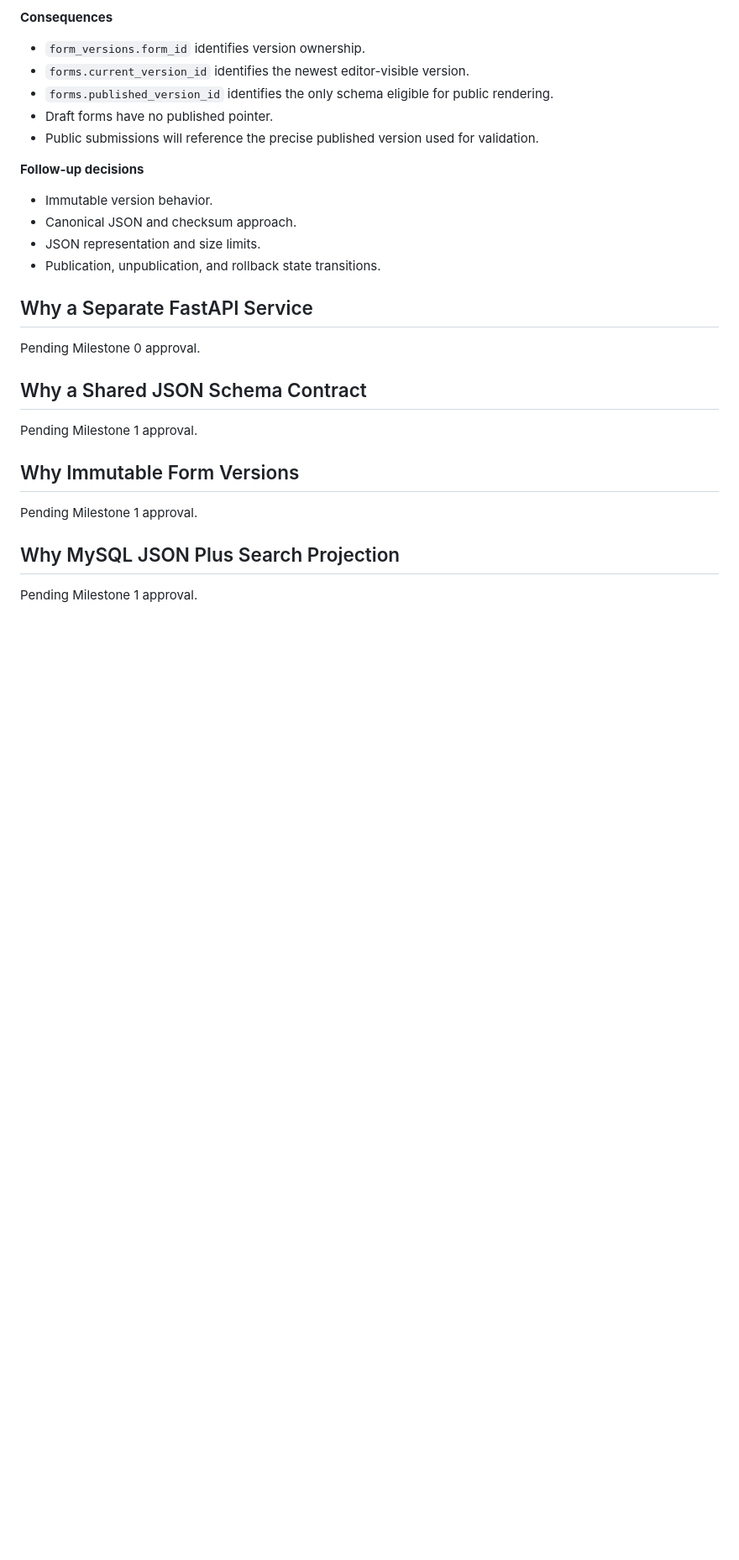
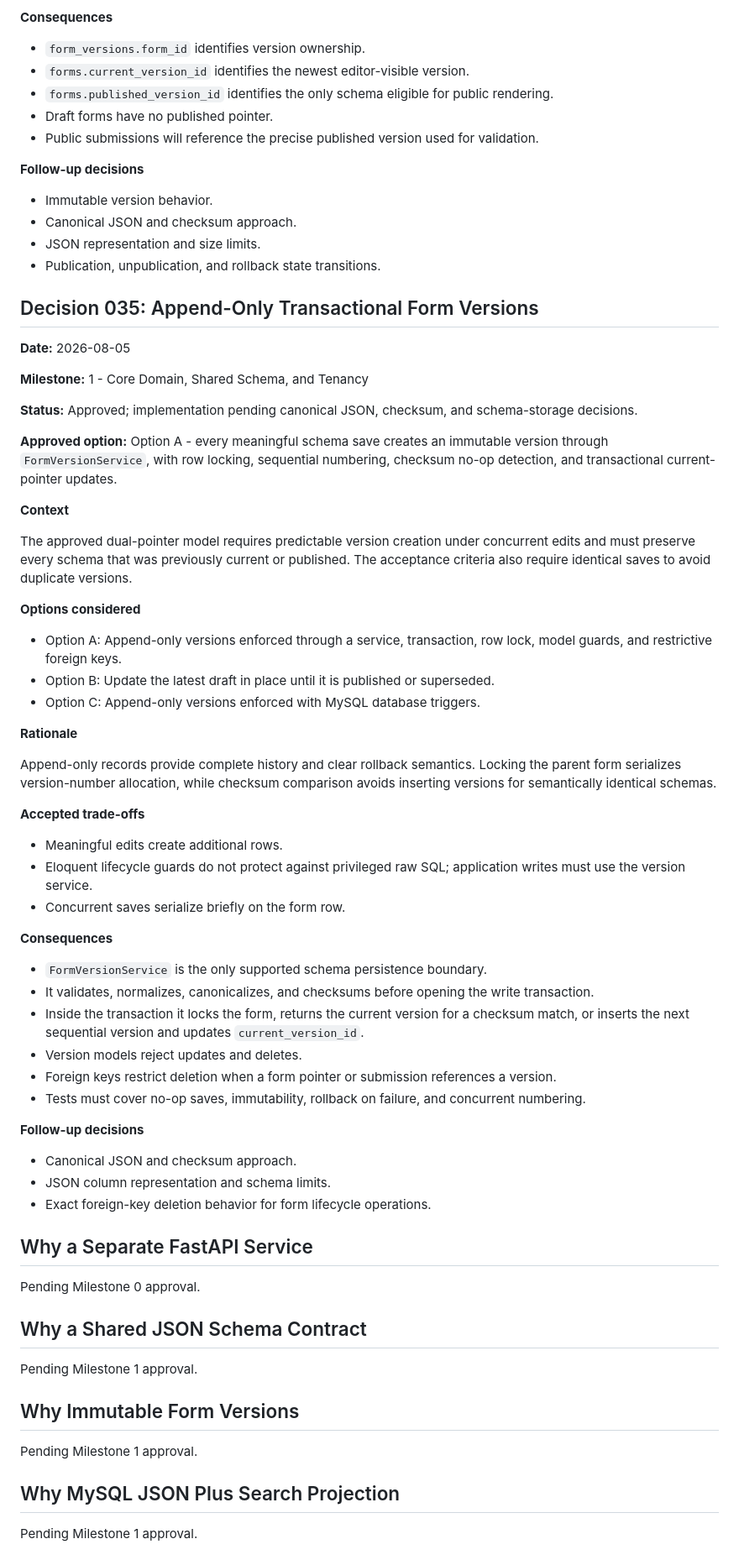
Before and after one commit to anshuldhariwal/ai-powered-form-builder, a Markdown page: DECISIONS.md, the part around the change. Shown at 84% size. GitHub-like rendering; blank space fills up the shorter version.

Commit message:
docs: record immutable version behavior

```diff
--- a/DECISIONS.md
+++ b/DECISIONS.md
@@ -1330,6 +1330,51 @@ Two explicit pointers make publication a transactionally controlled state change
 - JSON representation and size limits.
 - Publication, unpublication, and rollback state transitions.
 
+## Decision 035: Append-Only Transactional Form Versions
+
+**Date:** 2026-08-05
+
+**Milestone:** 1 - Core Domain, Shared Schema, and Tenancy
+
+**Status:** Approved; implementation pending canonical JSON, checksum, and schema-storage decisions.
+
+**Approved option:** Option A - every meaningful schema save creates an immutable version through `FormVersionService`, with row locking, sequential numbering, checksum no-op detection, and transactional current-pointer updates.
+
+**Context**
+
+The approved dual-pointer model requires predictable version creation under concurrent edits and must preserve every schema that was previously current or published. The acceptance criteria also require identical saves to avoid duplicate versions.
+
+**Options considered**
+
+- Option A: Append-only versions enforced through a service, transaction, row lock, model guards, and restrictive foreign keys.
+- Option B: Update the latest draft in place until it is published or superseded.
+- Option C: Append-only versions enforced with MySQL database triggers.
+
+**Rationale**
+
+Append-only records provide complete history and clear rollback semantics. Locking the parent form serializes version-number allocation, while checksum comparison avoids inserting versions for semantically identical schemas.
+
+**Accepted trade-offs**
+
+- Meaningful edits create additional rows.
+- Eloquent lifecycle guards do not protect against privileged raw SQL; application writes must use the version service.
+- Concurrent saves serialize briefly on the form row.
+
+**Consequences**
+
+- `FormVersionService` is the only supported schema persistence boundary.
+- It validates, normalizes, canonicalizes, and checksums before opening the write transaction.
+- Inside the transaction it locks the form, returns the current version for a checksum match, or inserts the next sequential version and updates `current_version_id`.
+- Version models reject updates and deletes.
+- Foreign keys restrict deletion when a form pointer or submission references a version.
+- Tests must cover no-op saves, immutability, rollback on failure, and concurrent numbering.
+
+**Follow-up decisions**
+
+- Canonical JSON and checksum approach.
+- JSON column representation and schema limits.
+- Exact foreign-key deletion behavior for form lifecycle operations.
+
 ## Why a Separate FastAPI Service
 
 Pending Milestone 0 approval.
```
